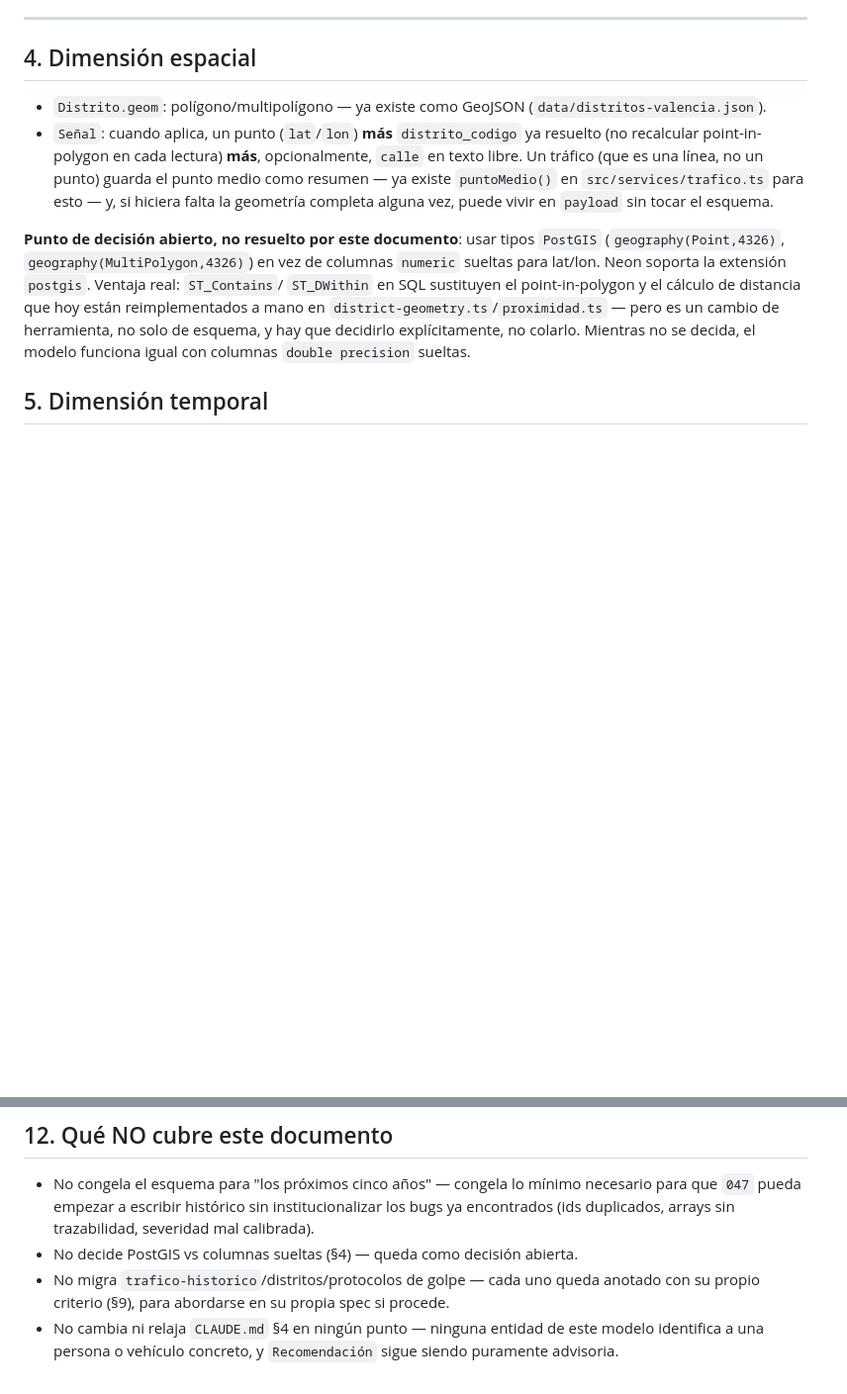
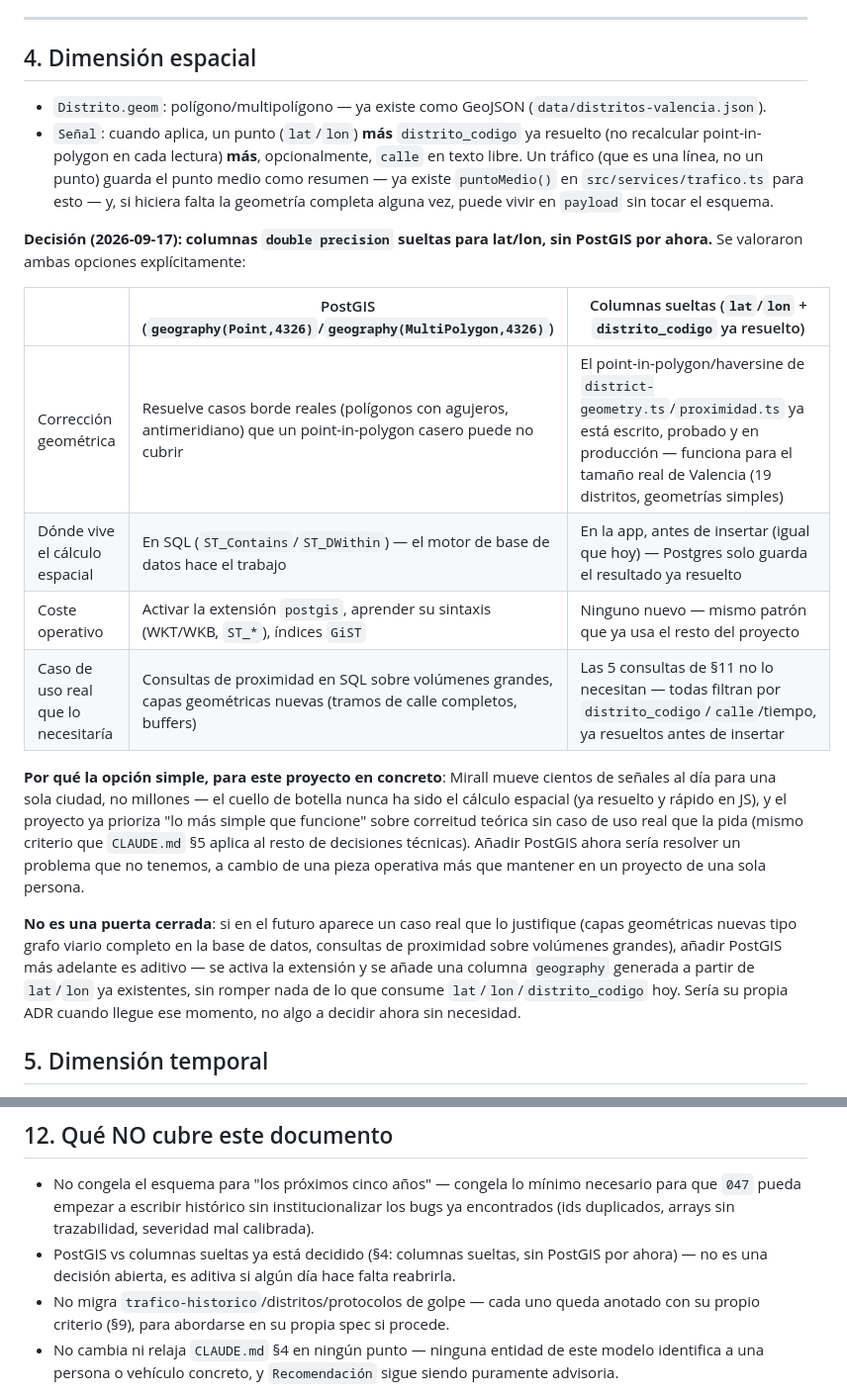
Before and after one commit to robervx/vlc-monitor, a Markdown page: docs/04_MODELO_DE_DATOS.md, 2 parts joined by grey strips. Shown at 99% size. Rendered like a GitHub page; blank space fills up the shorter version.

Commit message:
docs(modelo de datos): decide columnas lat/lon sueltas, sin PostGIS por ahora
Cierra el punto de decisión abierto del architecture gate (docs/04_MODELO_DE_DATOS.md
§4): para el volumen real de Mirall (cientos de señales/día, una ciudad), el
point-in-polygon/haversine ya escrito y probado en JS (district-geometry.ts,
proximidad.ts) resuelve los 5 casos de uso de §11 sin necesitar PostGIS. Se
deja documentado como decisión aditiva, no como puerta cerrada — si aparece un
caso real de proximidad a gran volumen o capas geométricas nuevas, se añade
más adelante con su propia ADR.

Co-Authored-By: Claude Sonnet 5 <noreply@anthropic.com>

```diff
--- a/docs/04_MODELO_DE_DATOS.md
+++ b/docs/04_MODELO_DE_DATOS.md
@@ -223,13 +223,30 @@ tiene ninguno posible).
   ya existe `puntoMedio()` en `src/services/trafico.ts` para esto — y, si hiciera falta la
   geometría completa alguna vez, puede vivir en `payload` sin tocar el esquema.
 
-**Punto de decisión abierto, no resuelto por este documento**: usar tipos `PostGIS`
-(`geography(Point,4326)`, `geography(MultiPolygon,4326)`) en vez de columnas `numeric`
-sueltas para lat/lon. Neon soporta la extensión `postgis`. Ventaja real: `ST_Contains`/
-`ST_DWithin` en SQL sustituyen el point-in-polygon y el cálculo de distancia que hoy están
-reimplementados a mano en `district-geometry.ts`/`proximidad.ts` — pero es un cambio de
-herramienta, no solo de esquema, y hay que decidirlo explícitamente, no colarlo. Mientras
-no se decida, el modelo funciona igual con columnas `double precision` sueltas.
+**Decisión (2026-09-17): columnas `double precision` sueltas para lat/lon, sin PostGIS por
+ahora.** Se valoraron ambas opciones explícitamente:
+
+| | PostGIS (`geography(Point,4326)`/`geography(MultiPolygon,4326)`) | Columnas sueltas (`lat`/`lon` + `distrito_codigo` ya resuelto) |
+|---|---|---|
+| Corrección geométrica | Resuelve casos borde reales (polígonos con agujeros, antimeridiano) que un point-in-polygon casero puede no cubrir | El point-in-polygon/haversine de `district-geometry.ts`/`proximidad.ts` ya está escrito, probado y en producción — funciona para el tamaño real de Valencia (19 distritos, geometrías simples) |
+| Dónde vive el cálculo espacial | En SQL (`ST_Contains`/`ST_DWithin`) — el motor de base de datos hace el trabajo | En la app, antes de insertar (igual que hoy) — Postgres solo guarda el resultado ya resuelto |
+| Coste operativo | Activar la extensión `postgis`, aprender su sintaxis (WKT/WKB, `ST_*`), índices `GiST` | Ninguno nuevo — mismo patrón que ya usa el resto del proyecto |
+| Caso de uso real que lo necesitaría | Consultas de proximidad en SQL sobre volúmenes grandes, capas geométricas nuevas (tramos de calle completos, buffers) | Las 5 consultas de §11 no lo necesitan — todas filtran por `distrito_codigo`/`calle`/tiempo, ya resueltos antes de insertar |
+
+**Por qué la opción simple, para este proyecto en concreto**: Mirall mueve cientos de
+señales al día para una sola ciudad, no millones — el cuello de botella nunca ha sido el
+cálculo espacial (ya resuelto y rápido en JS), y el proyecto ya prioriza "lo más simple que
+funcione" sobre correitud teórica sin caso de uso real que la pida (mismo criterio que
+`CLAUDE.md` §5 aplica al resto de decisiones técnicas). Añadir PostGIS ahora sería resolver
+un problema que no tenemos, a cambio de una pieza operativa más que mantener en un
+proyecto de una sola persona.
+
+**No es una puerta cerrada**: si en el futuro aparece un caso real que lo justifique (capas
+geométricas nuevas tipo grafo viario completo en la base de datos, consultas de proximidad
+sobre volúmenes grandes), añadir PostGIS más adelante es aditivo — se activa la extensión y
+se añade una columna `geography` generada a partir de `lat`/`lon` ya existentes, sin romper
+nada de lo que consume `lat`/`lon`/`distrito_codigo` hoy. Sería su propia ADR cuando llegue
+ese momento, no algo a decidir ahora sin necesidad.
 
 ## 5. Dimensión temporal
 
@@ -468,7 +485,8 @@ order by e.fecha_inicio desc;
 - No congela el esquema para "los próximos cinco años" — congela lo mínimo necesario para
   que `047` pueda empezar a escribir histórico sin institucionalizar los bugs ya
   encontrados (ids duplicados, arrays sin trazabilidad, severidad mal calibrada).
-- No decide PostGIS vs columnas sueltas (§4) — queda como decisión abierta.
+- PostGIS vs columnas sueltas ya está decidido (§4: columnas sueltas, sin PostGIS por
+  ahora) — no es una decisión abierta, es aditiva si algún día hace falta reabrirla.
 - No migra `trafico-historico`/distritos/protocolos de golpe — cada uno queda anotado con
   su propio criterio (§9), para abordarse en su propia spec si procede.
 - No cambia ni relaja `CLAUDE.md` §4 en ningún punto — ninguna entidad de este modelo
```
